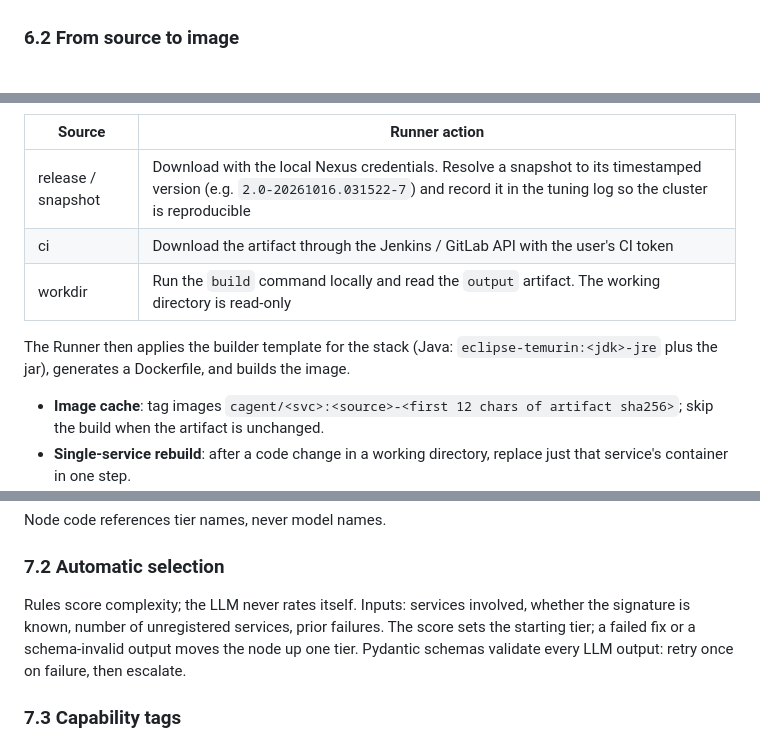
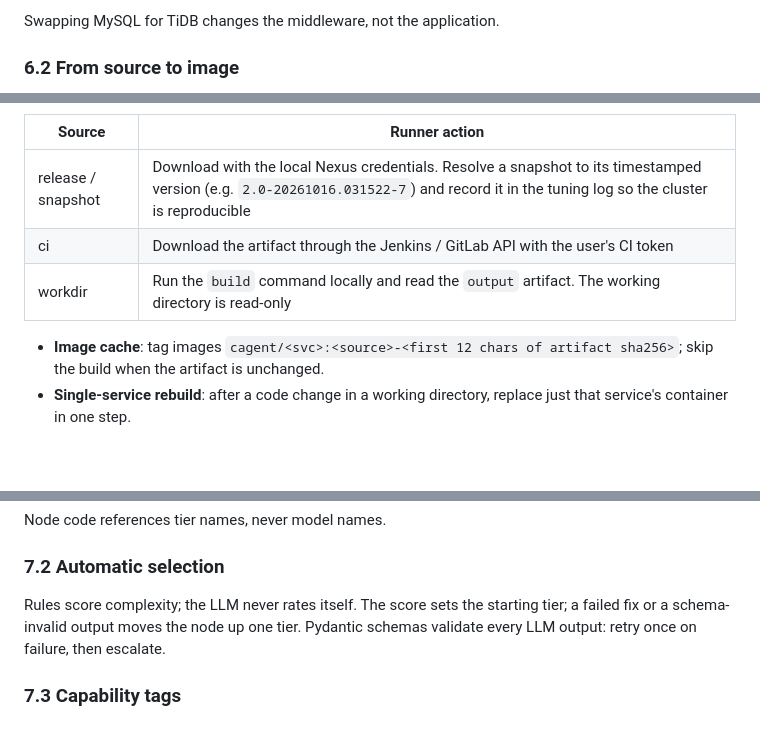
Before and after one commit to yutaofr/container-agent, a Markdown page: docs/plans/2026-10-17-container-agent-design.md, 3 parts joined by grey strips. Drawn GitHub-style; blank space fills up the shorter version.

```diff
--- a/docs/plans/2026-10-17-container-agent-design.md
+++ b/docs/plans/2026-10-17-container-agent-design.md
@@ -163,2 +296,3 @@ Middleware templates use the same format (`kind: middleware`). The platform main
+Swapping MySQL for TiDB changes the middleware, not the application.
 
 ### 6.2 From source to image
@@ -169,8 +322,6 @@ Middleware templates use the same format (`kind: middleware`). The platform main
 | ci | Download the artifact through the Jenkins / GitLab API with the user's CI token |
 | workdir | Run the `build` command locally and read the `output` artifact. The working directory is read-only |
 
-The Runner then applies the builder template for the stack (Java: `eclipse-temurin:<jdk>-jre` plus the jar), generates a Dockerfile, and builds the image.
-
 - **Image cache**: tag images `cagent/<svc>:<source>-<first 12 chars of artifact sha256>`; skip the build when the artifact is unchanged.
 - **Single-service rebuild**: after a code change in a working directory, replace just that service's container in one step.
 - **Unregistered projects**: the agent reads pom, gradle, package.json, go.mod, and any existing Dockerfile to draft a descriptor. Once the cluster works, the user can submit the draft to the project repository as a PR.
@@ -197,7 +364,7 @@ Node code references tier names, never model names.
 
 ### 7.2 Automatic selection
 
-Rules score complexity; the LLM never rates itself. Inputs: services involved, whether the signature is known, number of unregistered services, prior failures. The score sets the starting tier; a failed fix or a schema-invalid output moves the node up one tier. Pydantic schemas validate every LLM output: retry once on failure, then escalate.
+Rules score complexity; the LLM never rates itself. The score sets the starting tier; a failed fix or a schema-invalid output moves the node up one tier. Pydantic schemas validate every LLM output: retry once on failure, then escalate.
 
 ### 7.3 Capability tags
 
```
Also changed, not shown: other parts of docs/plans/2026-10-17-container-agent-design.md (+249 -42 lines).
